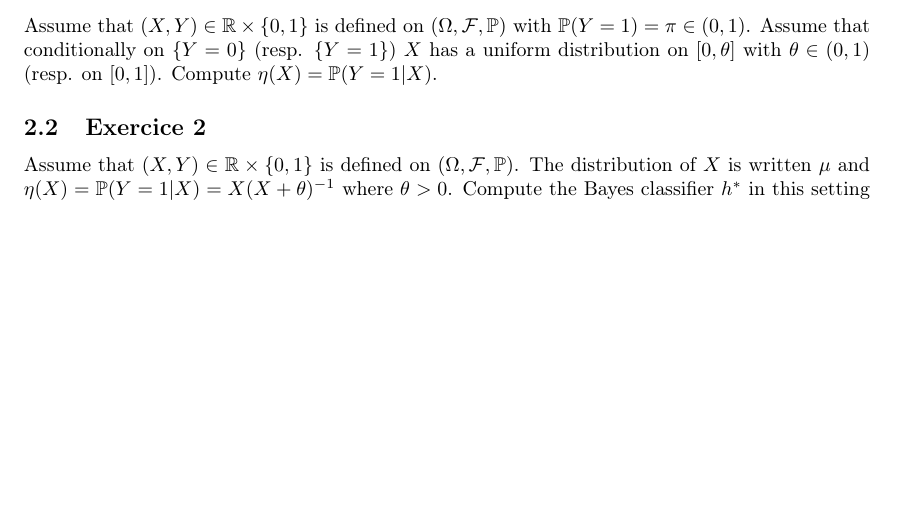
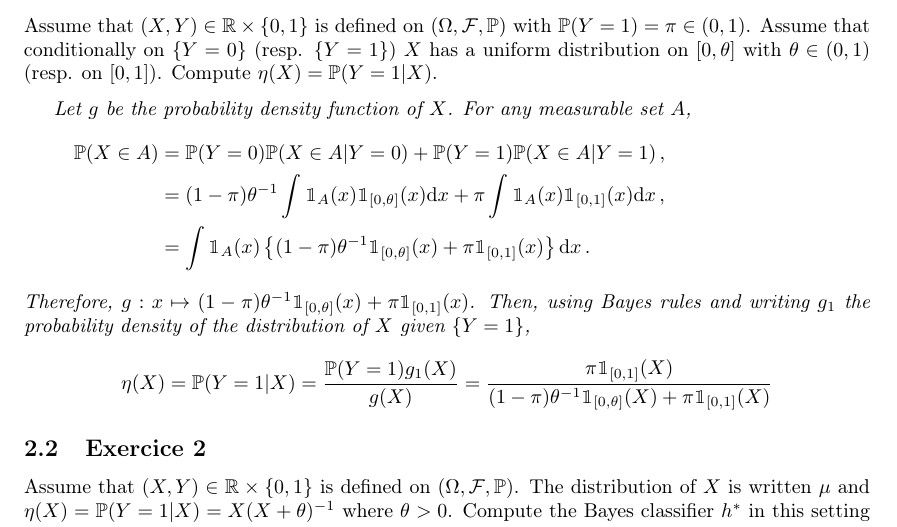
Before and after one commit to sylvainlc/22-ISUP-MachineLearning, a LaTeX problem sheet (1-Introduction/Exercises/training_intro_learning_correction.tex): part of page 2 of 3, cut so that both start at the same text, the shorter picture padded with empty space. Compiled offline with pdfLaTeX.

Commit message:
Added corrections

```diff
--- a/1-Introduction/Exercises/training_intro_learning_correction.tex
+++ b/1-Introduction/Exercises/training_intro_learning_correction.tex
@@ -132,6 +132,22 @@ This criterion can lead to very poor performance if means are close (see Figure~
 \section{Bayes classifier}
 \subsection{Exercice 1}
 Assume that $(X,Y)\in\mathbb{R}\times\{0,1\}$ is defined on $(\Omega,\mathcal{F},\mathbb{P})$ with $\mathbb{P}(Y=1) = \pi \in(0,1)$.  Assume that conditionally on $\{Y=0\}$ (resp. $\{Y=1\}$) $X$ has a uniform distribution on $[0,\theta]$ with $\theta\in(0,1)$ (resp. on $[0,1]$). Compute $\eta(X) = \mathbb{P}(Y=1 |X)$.
+
+\vspace{.2cm}
+
+{\em
+Let $g$ be the probability density function of $X$. For any measurable set $A$,
+\begin{align*}
+\mathbb{P}(X\in A) &= \mathbb{P}(Y=0)\mathbb{P}(X\in A|Y=0) + \mathbb{P}(Y=1)\mathbb{P}(X\in A|Y=1)\,,\\
+&= (1-\pi) \theta^{-1}\int \1_A(x)\1_{[0,\theta]}(x) \rmd x + \pi \int \1_A(x)\1_{[0,1]}(x) \rmd x\,,\\
+&= \int \1_A(x)\left\{ (1-\pi) \theta^{-1}\1_{[0,\theta]}(x) + \pi\1_{[0,1]}(x)\right\} \rmd x\,.
+\end{align*}
+Therefore, $g:x\mapsto  (1-\pi) \theta^{-1}\1_{[0,\theta]}(x) + \pi\1_{[0,1]}(x)$. Then, using Bayes rules and writing $g_1$ the probability density of the distribution of $X$ given $\{Y=1\}$,
+$$
+\eta(X) = \mathbb{P}(Y=1 |X) = \frac{ \mathbb{P}(Y=1)g_1(X)}{g(X)} = \frac{\pi \1_{[0,1]}(X)}{(1-\pi) \theta^{-1}\1_{[0,\theta]}(X) + \pi\1_{[0,1]}(X)}
+$$
+
+}
 
 \subsection{Exercice 2}
 Assume that $(X,Y)\in\mathbb{R}\times\{0,1\}$ is defined on $(\Omega,\mathcal{F},\mathbb{P})$. The distribution of $X$ is written $\mu$ and $\eta(X) = \mathbb{P}(Y=1|X) = X(X+\theta)^{-1}$ where $\theta>0$. Compute the Bayes classifier $h^*$ in this setting and prove that
```
